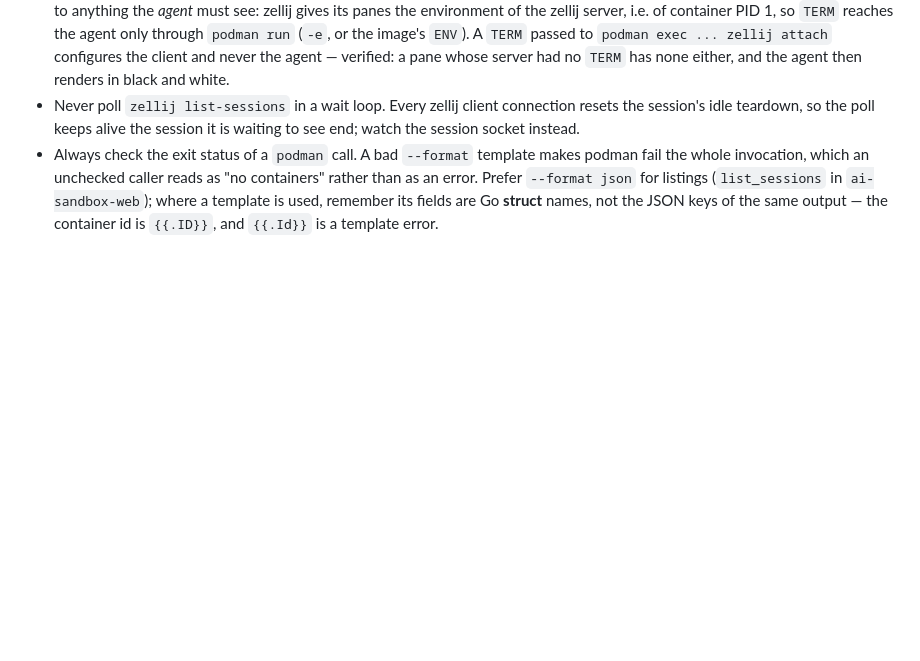
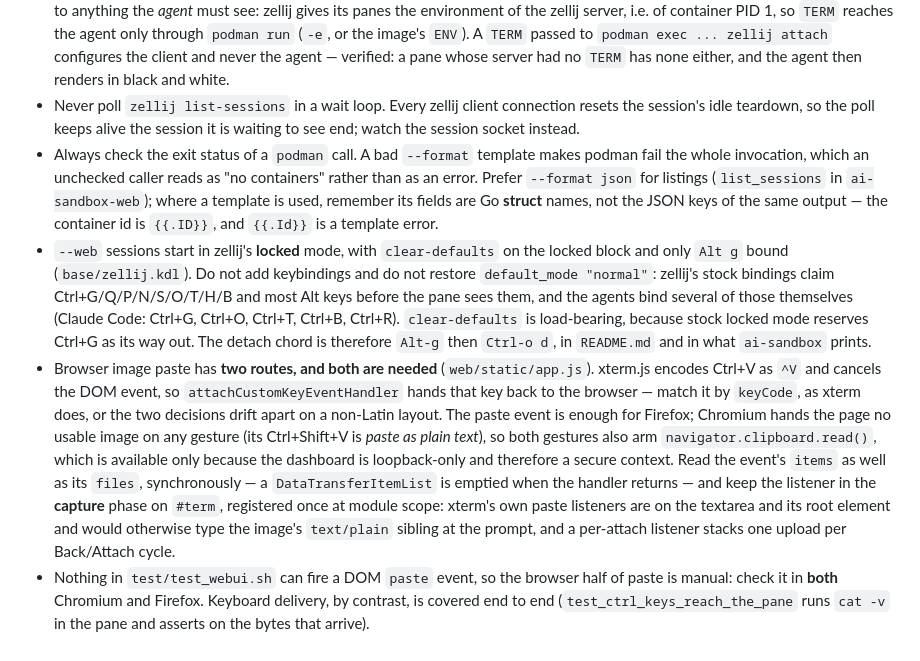
Before and after one commit to amedeos/another-ai-sandbox, a Markdown page: CLAUDE.md, the part around the change. GitHub-like rendering; blank space fills up the shorter version.

Commit message:
CLAUDE.md: record the keybinding and paste invariants
Three things in the two fixes above are invisible to anyone reading the code
afterwards, and each would be undone by a plausible cleanup: that the locked
mode and its clear-defaults are what deliver Ctrl+G to the agent, that the
browser paste needs both of its routes (and why the listener is in the capture
phase, registered once), and that the browser half of paste has no automated
coverage and must be checked in both engines by hand.

Co-Authored-By: Claude Opus 5 (1M context) <noreply@anthropic.com>
Claude-Session: https://claude.ai/code/session_019BHUux1BBqPqkkGTRMZyq5

```diff
--- a/CLAUDE.md
+++ b/CLAUDE.md
@@ -88,3 +88,6 @@ Do NOT create commits automatically. All commits must be reviewed and approved b
 - Anything that both container PID 1 and `podman exec` must agree on (e.g. `ZELLIJ_SOCKET_DIR`) belongs in the Containerfile as `ENV`, not as an entrypoint export: `podman exec` inherits `Config.Env`, not the entrypoint's runtime exports. The same applies to anything the *agent* must see: zellij gives its panes the environment of the zellij server, i.e. of container PID 1, so `TERM` reaches the agent only through `podman run` (`-e`, or the image's `ENV`). A `TERM` passed to `podman exec ... zellij attach` configures the client and never the agent — verified: a pane whose server had no `TERM` has none either, and the agent then renders in black and white.
 - Never poll `zellij list-sessions` in a wait loop. Every zellij client connection resets the session's idle teardown, so the poll keeps alive the session it is waiting to see end; watch the session socket instead.
 - Always check the exit status of a `podman` call. A bad `--format` template makes podman fail the whole invocation, which an unchecked caller reads as "no containers" rather than as an error. Prefer `--format json` for listings (`list_sessions` in `ai-sandbox-web`); where a template is used, remember its fields are Go **struct** names, not the JSON keys of the same output — the container id is `{{.ID}}`, and `{{.Id}}` is a template error.
+- `--web` sessions start in zellij's **locked** mode, with `clear-defaults` on the locked block and only `Alt g` bound (`base/zellij.kdl`). Do not add keybindings and do not restore `default_mode "normal"`: zellij's stock bindings claim Ctrl+G/Q/P/N/S/O/T/H/B and most Alt keys before the pane sees them, and the agents bind several of those themselves (Claude Code: Ctrl+G, Ctrl+O, Ctrl+T, Ctrl+B, Ctrl+R). `clear-defaults` is load-bearing, because stock locked mode reserves Ctrl+G as its way out. The detach chord is therefore `Alt-g` then `Ctrl-o d`, in `README.md` and in what `ai-sandbox` prints.
+- Browser image paste has **two routes, and both are needed** (`web/static/app.js`). xterm.js encodes Ctrl+V as `^V` and cancels the DOM event, so `attachCustomKeyEventHandler` hands that key back to the browser — match it by `keyCode`, as xterm does, or the two decisions drift apart on a non-Latin layout. The paste event is enough for Firefox; Chromium hands the page no usable image on any gesture (its Ctrl+Shift+V is *paste as plain text*), so both gestures also arm `navigator.clipboard.read()`, which is available only because the dashboard is loopback-only and therefore a secure context. Read the event's `items` as well as its `files`, synchronously — a `DataTransferItemList` is emptied when the handler returns — and keep the listener in the **capture** phase on `#term`, registered once at module scope: xterm's own paste listeners are on the textarea and its root element and would otherwise type the image's `text/plain` sibling at the prompt, and a per-attach listener stacks one upload per Back/Attach cycle.
+- Nothing in `test/test_webui.sh` can fire a DOM `paste` event, so the browser half of paste is manual: check it in **both** Chromium and Firefox. Keyboard delivery, by contrast, is covered end to end (`test_ctrl_keys_reach_the_pane` runs `cat -v` in the pane and asserts on the bytes that arrive).
```
